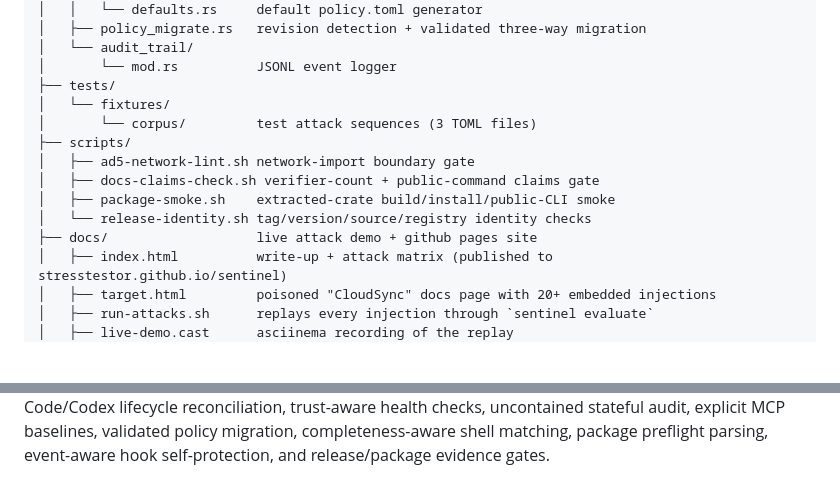
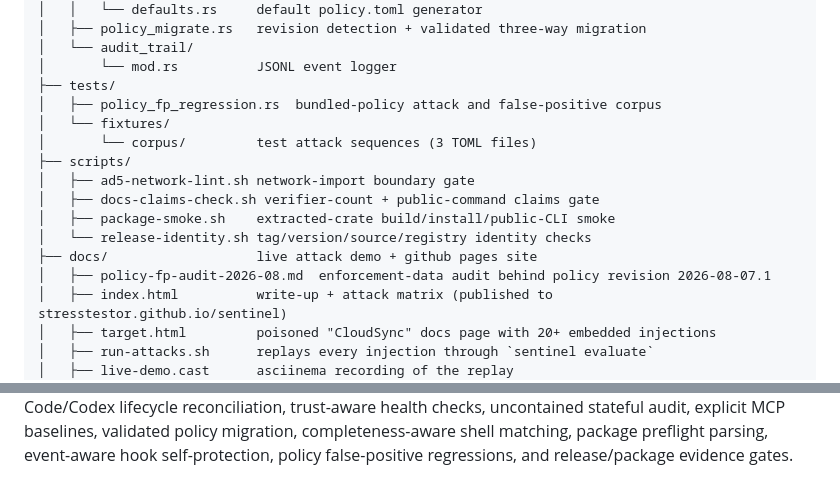
Before and after one commit to StressTestor/sentinel, a Markdown page: ARCHITECTURE.md, 2 parts joined by grey strips. Drawn GitHub-style; blank space fills up the shorter version.

Commit message:
docs(architecture): record policy fp audit artifacts

```diff
--- a/ARCHITECTURE.md
+++ b/ARCHITECTURE.md
@@ -93,6 +93,7 @@ sentinel/
 │   └── audit_trail/
 │       └── mod.rs          JSONL event logger
 ├── tests/
+│   ├── policy_fp_regression.rs  bundled-policy attack and false-positive corpus
 │   └── fixtures/
 │       └── corpus/         test attack sequences (3 TOML files)
 ├── scripts/
@@ -101,6 +102,7 @@ sentinel/
 │   ├── package-smoke.sh    extracted-crate build/install/public-CLI smoke
 │   └── release-identity.sh tag/version/source/registry identity checks
 ├── docs/                   live attack demo + github pages site
+│   ├── policy-fp-audit-2026-08.md  enforcement-data audit behind policy revision 2026-08-07.1
 │   ├── index.html          write-up + attack matrix (published to stresstestor.github.io/sentinel)
 │   ├── target.html         poisoned "CloudSync" docs page with 20+ embedded injections
 │   ├── run-attacks.sh      replays every injection through `sentinel evaluate`
@@ -497,4 +499,5 @@ last updated: 2026-08-12 by StressTestor. documents the shared typed
 evaluation pipeline, native Claude Code/Codex lifecycle reconciliation,
 trust-aware health checks, uncontained stateful audit, explicit MCP baselines,
 validated policy migration, completeness-aware shell matching, package preflight
-parsing, event-aware hook self-protection, and release/package evidence gates.
+parsing, event-aware hook self-protection, policy false-positive regressions,
+and release/package evidence gates.
```
Also changed, not shown: other parts of ARCHITECTURE.md (+3 -3 lines).
